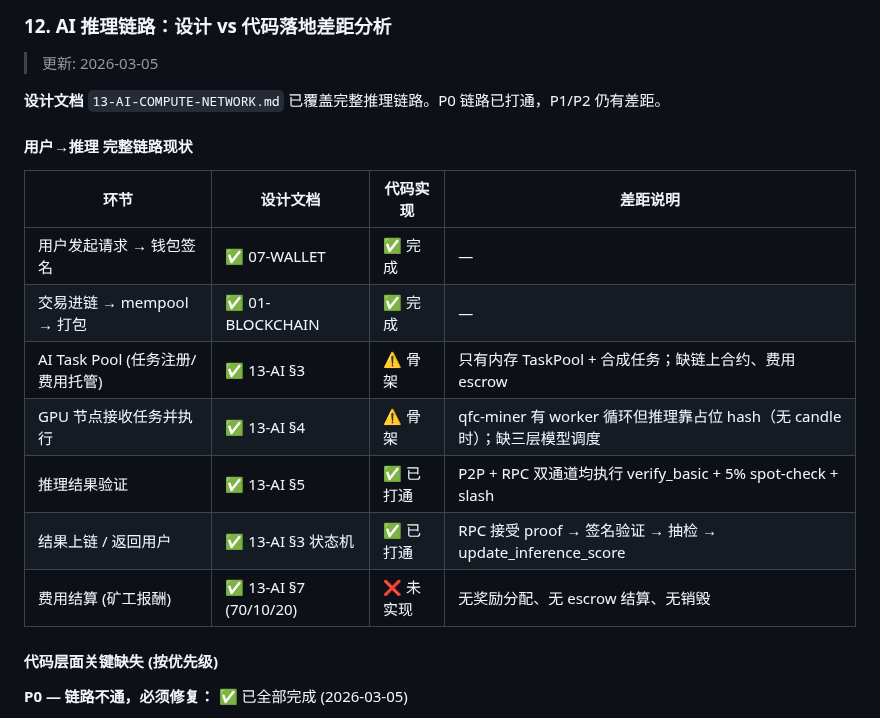
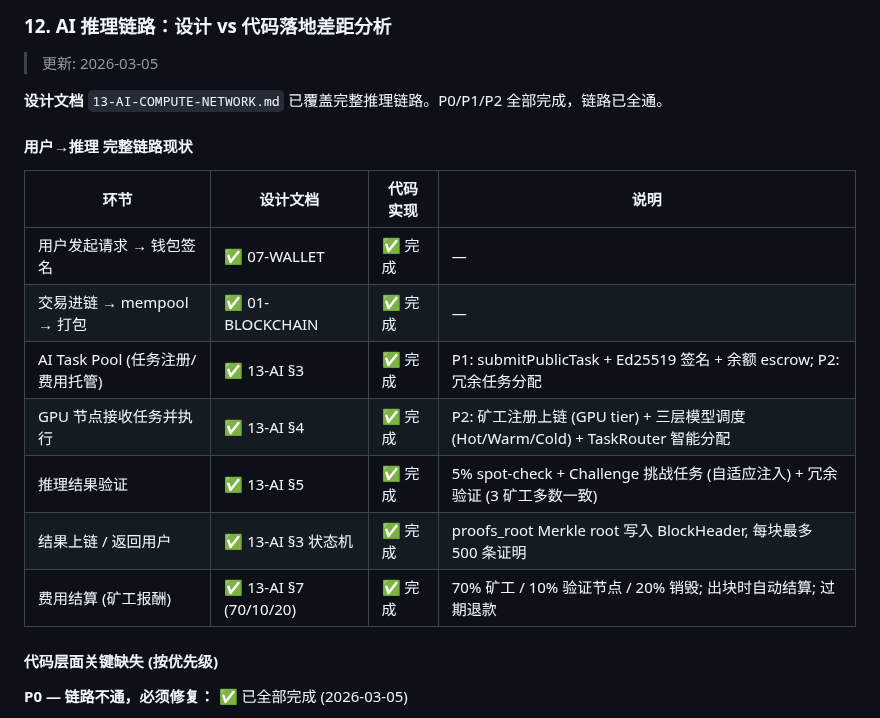
Before and after one commit to qfc-network/qfc-design, a Markdown page: 09-TODO-ROADMAP.md, the part around the change. Drawn GitHub-style.

Commit message:
docs: update inference pipeline status table — all links complete
P0/P1/P2 all done: Task Pool, GPU scheduling, fee settlement, challenge
tasks, redundant verification now reflected in the status table.

Co-Authored-By: Claude Opus 4.6 <noreply@anthropic.com>

```diff
--- a/09-TODO-ROADMAP.md
+++ b/09-TODO-ROADMAP.md
@@ -331,19 +331,19 @@
 
 > 更新: 2026-03-05
 
-**设计文档** `13-AI-COMPUTE-NETWORK.md` 已覆盖完整推理链路。P0 链路已打通，P1/P2 仍有差距。
+**设计文档** `13-AI-COMPUTE-NETWORK.md` 已覆盖完整推理链路。P0/P1/P2 全部完成，链路已全通。
 
 #### 用户→推理 完整链路现状
 
-| 环节 | 设计文档 | 代码实现 | 差距说明 |
-|------|---------|---------|---------|
+| 环节 | 设计文档 | 代码实现 | 说明 |
+|------|---------|---------|------|
 | 用户发起请求 → 钱包签名 | ✅ 07-WALLET | ✅ 完成 | — |
 | 交易进链 → mempool → 打包 | ✅ 01-BLOCKCHAIN | ✅ 完成 | — |
-| AI Task Pool (任务注册/费用托管) | ✅ 13-AI §3 | ⚠️ 骨架 | 只有内存 TaskPool + 合成任务；缺链上合约、费用 escrow |
-| GPU 节点接收任务并执行 | ✅ 13-AI §4 | ⚠️ 骨架 | qfc-miner 有 worker 循环但推理靠占位 hash（无 candle 时）；缺三层模型调度 |
-| 推理结果验证 | ✅ 13-AI §5 | ✅ 已打通 | P2P + RPC 双通道均执行 verify_basic + 5% spot-check + slash |
-| 结果上链 / 返回用户 | ✅ 13-AI §3 状态机 | ✅ 已打通 | RPC 接受 proof → 签名验证 → 抽检 → update_inference_score |
-| 费用结算 (矿工报酬) | ✅ 13-AI §7 (70/10/20) | ❌ 未实现 | 无奖励分配、无 escrow 结算、无销毁 |
+| AI Task Pool (任务注册/费用托管) | ✅ 13-AI §3 | ✅ 完成 | P1: submitPublicTask + Ed25519 签名 + 余额 escrow; P2: 冗余任务分配 |
+| GPU 节点接收任务并执行 | ✅ 13-AI §4 | ✅ 完成 | P2: 矿工注册上链 (GPU tier) + 三层模型调度 (Hot/Warm/Cold) + TaskRouter 智能分配 |
+| 推理结果验证 | ✅ 13-AI §5 | ✅ 完成 | 5% spot-check + Challenge 挑战任务 (自适应注入) + 冗余验证 (3 矿工多数一致) |
+| 结果上链 / 返回用户 | ✅ 13-AI §3 状态机 | ✅ 完成 | proofs_root Merkle root 写入 BlockHeader, 每块最多 500 条证明 |
+| 费用结算 (矿工报酬) | ✅ 13-AI §7 (70/10/20) | ✅ 完成 | 70% 矿工 / 10% 验证节点 / 20% 销毁; 出块时自动结算; 过期退款 |
 
 #### 代码层面关键缺失 (按优先级)
 
```
